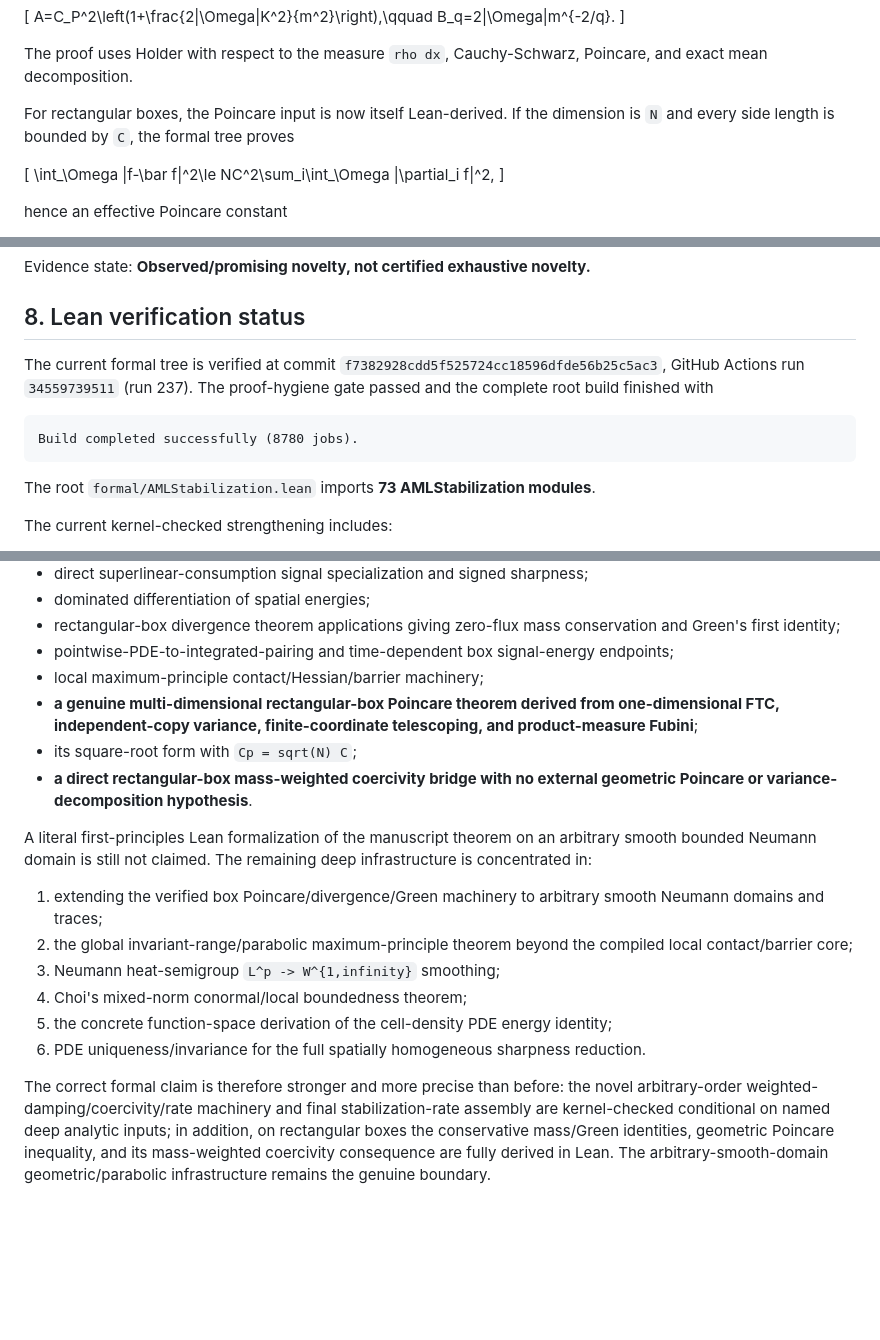
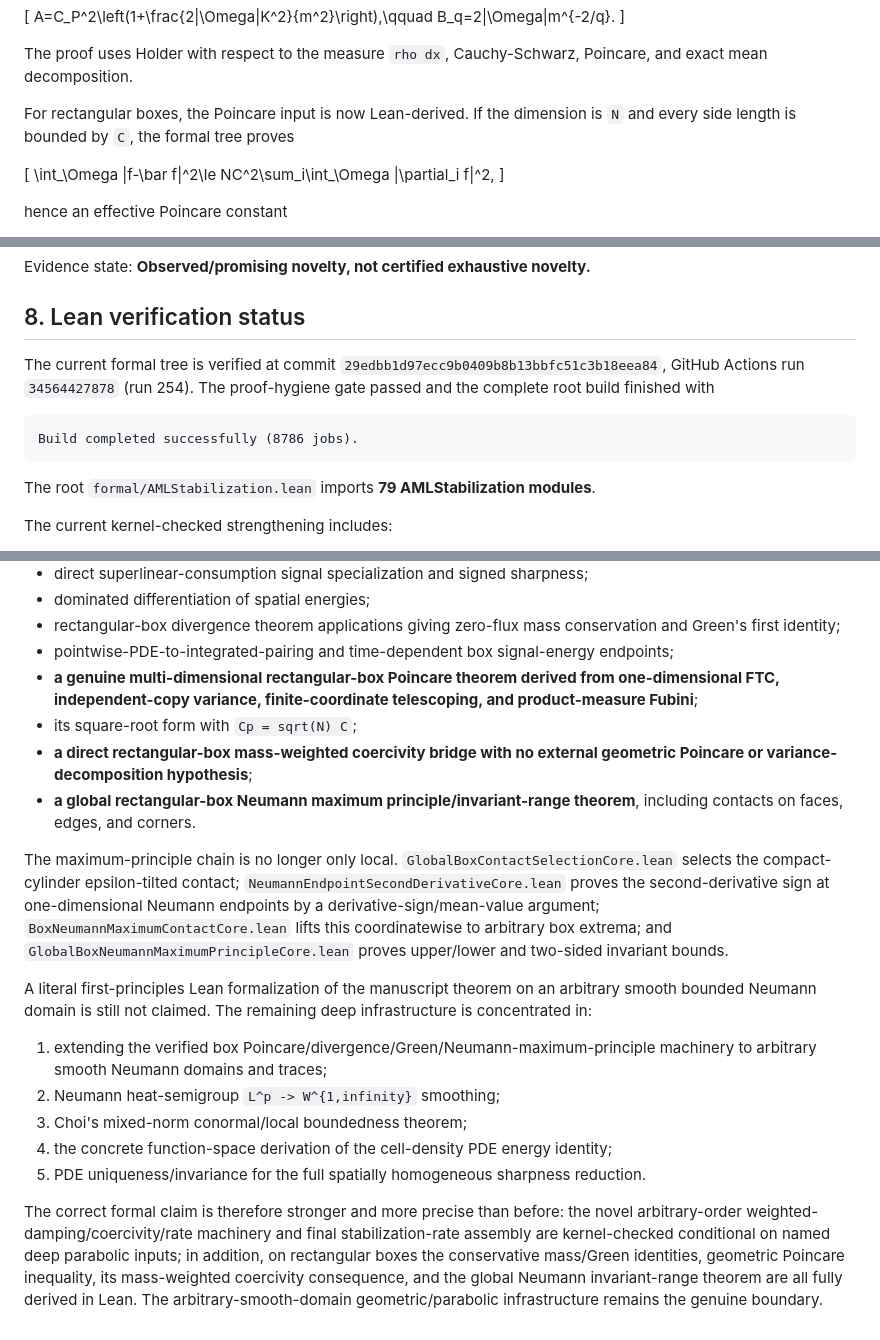
Before and after one commit to whzy3185/math, a Markdown page: research/aml_prodcons_stabilization/STRENGTHENED_RATE_DICHOTOMY.md, 3 parts joined by grey strips. Drawn GitHub-style; blank space fills up the shorter version.

Commit message:
docs: update strengthened theorem package through box maximum principle

````diff
--- a/research/aml_prodcons_stabilization/STRENGTHENED_RATE_DICHOTOMY.md
+++ b/research/aml_prodcons_stabilization/STRENGTHENED_RATE_DICHOTOMY.md
@@ -20,7 +20,7 @@ B_q=2|\Omega|m^{-2/q}.
 
 The proof uses Holder with respect to the measure `rho dx`, Cauchy-Schwarz, Poincare, and exact mean decomposition.
 
-For rectangular boxes, the Poincare input is now itself Lean-derived. If the dimension is `N` and every side length is bounded by `C`, the formal tree proves
+For rectangular boxes, the Poincare input is now Lean-derived. If the dimension is `N` and every side length is bounded by `C`, the formal tree proves
 
 \[
 \int_\Omega |f-\bar f|^2\le NC^2\sum_i\int_\Omega |\partial_i f|^2,
@@ -159,14 +159,14 @@ Evidence state: **Observed/promising novelty, not certified exhaustive novelty.*
 ## 8. Lean verification status
 
 The current formal tree is verified at commit
-`f7382928cdd5f525724cc18596dfde56b25c5ac3`, GitHub Actions run
-`34559739511` (run 237). The proof-hygiene gate passed and the complete root build finished with
+`29edbb1d97ecc9b0409b8b13bbfc51c3b18eea84`, GitHub Actions run
+`34564427878` (run 254). The proof-hygiene gate passed and the complete root build finished with
 
 ```text
-Build completed successfully (8780 jobs).
+Build completed successfully (8786 jobs).
 ```
 
-The root `formal/AMLStabilization.lean` imports **73 AMLStabilization modules**.
+The root `formal/AMLStabilization.lean` imports **79 AMLStabilization modules**.
 
 The current kernel-checked strengthening includes:
 
@@ -181,18 +181,19 @@ The current kernel-checked strengthening includes:
 - dominated differentiation of spatial energies;
 - rectangular-box divergence theorem applications giving zero-flux mass conservation and Green's first identity;
 - pointwise-PDE-to-integrated-pairing and time-dependent box signal-energy endpoints;
-- local maximum-principle contact/Hessian/barrier machinery;
 - **a genuine multi-dimensional rectangular-box Poincare theorem derived from one-dimensional FTC, independent-copy variance, finite-coordinate telescoping, and product-measure Fubini**;
 - its square-root form with `Cp = sqrt(N) C`;
-- **a direct rectangular-box mass-weighted coercivity bridge with no external geometric Poincare or variance-decomposition hypothesis**.
+- **a direct rectangular-box mass-weighted coercivity bridge with no external geometric Poincare or variance-decomposition hypothesis**;
+- **a global rectangular-box Neumann maximum principle/invariant-range theorem**, including contacts on faces, edges, and corners.
+
+The maximum-principle chain is no longer only local. `GlobalBoxContactSelectionCore.lean` selects the compact-cylinder epsilon-tilted contact; `NeumannEndpointSecondDerivativeCore.lean` proves the second-derivative sign at one-dimensional Neumann endpoints by a derivative-sign/mean-value argument; `BoxNeumannMaximumContactCore.lean` lifts this coordinatewise to arbitrary box extrema; and `GlobalBoxNeumannMaximumPrincipleCore.lean` proves upper/lower and two-sided invariant bounds.
 
 A literal first-principles Lean formalization of the manuscript theorem on an arbitrary smooth bounded Neumann domain is still not claimed. The remaining deep infrastructure is concentrated in:
 
-1. extending the verified box Poincare/divergence/Green machinery to arbitrary smooth Neumann domains and traces;
-2. the global invariant-range/parabolic maximum-principle theorem beyond the compiled local contact/barrier core;
-3. Neumann heat-semigroup `L^p -> W^{1,infinity}` smoothing;
-4. Choi's mixed-norm conormal/local boundedness theorem;
-5. the concrete function-space derivation of the cell-density PDE energy identity;
-6. PDE uniqueness/invariance for the full spatially homogeneous sharpness reduction.
+1. extending the verified box Poincare/divergence/Green/Neumann-maximum-principle machinery to arbitrary smooth Neumann domains and traces;
+2. Neumann heat-semigroup `L^p -> W^{1,infinity}` smoothing;
+3. Choi's mixed-norm conormal/local boundedness theorem;
+4. the concrete function-space derivation of the cell-density PDE energy identity;
+5. PDE uniqueness/invariance for the full spatially homogeneous sharpness reduction.
 
-The correct formal claim is therefore stronger and more precise than before: the novel arbitrary-order weighted-damping/coercivity/rate machinery and final stabilization-rate assembly are kernel-checked conditional on named deep analytic inputs; in addition, on rectangular boxes the conservative mass/Green identities, geometric Poincare inequality, and its mass-weighted coercivity consequence are fully derived in Lean. The arbitrary-smooth-domain geometric/parabolic infrastructure remains the genuine boundary.
+The correct formal claim is therefore stronger and more precise than before: the novel arbitrary-order weighted-damping/coercivity/rate machinery and final stabilization-rate assembly are kernel-checked conditional on named deep parabolic inputs; in addition, on rectangular boxes the conservative mass/Green identities, geometric Poincare inequality, its mass-weighted coercivity consequence, and the global Neumann invariant-range theorem are all fully derived in Lean. The arbitrary-smooth-domain geometric/parabolic infrastructure remains the genuine boundary.
````
